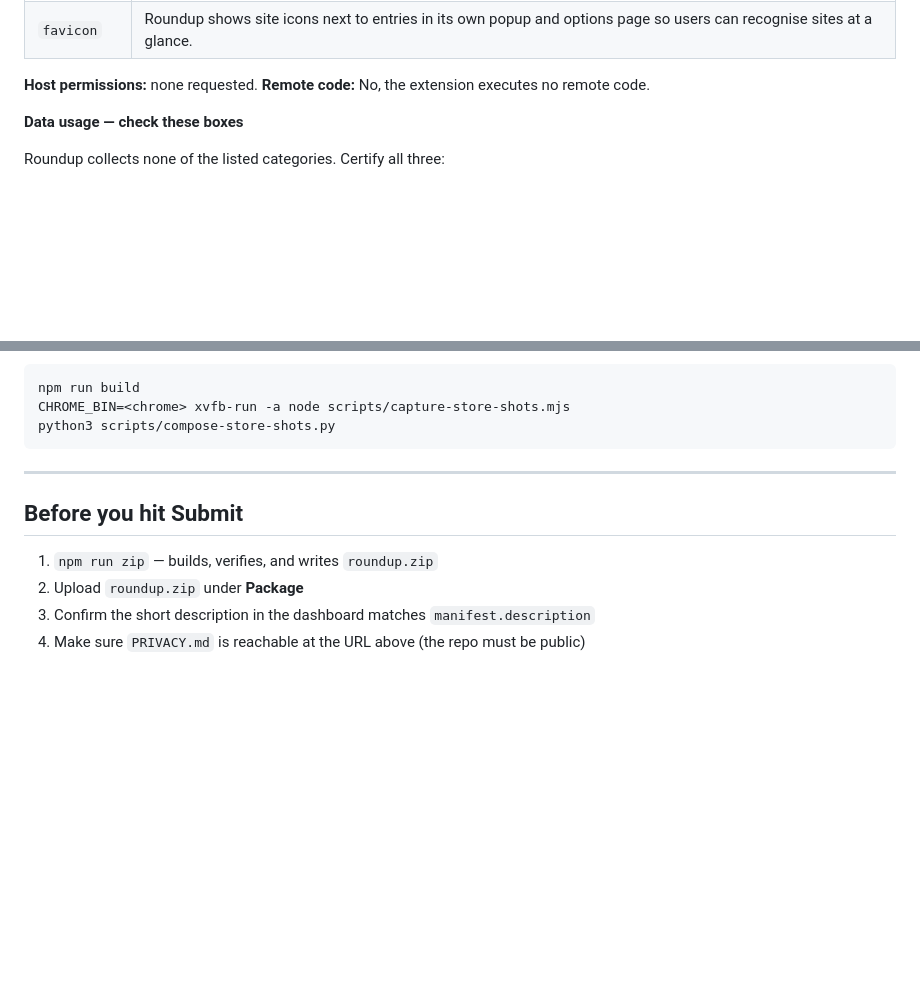
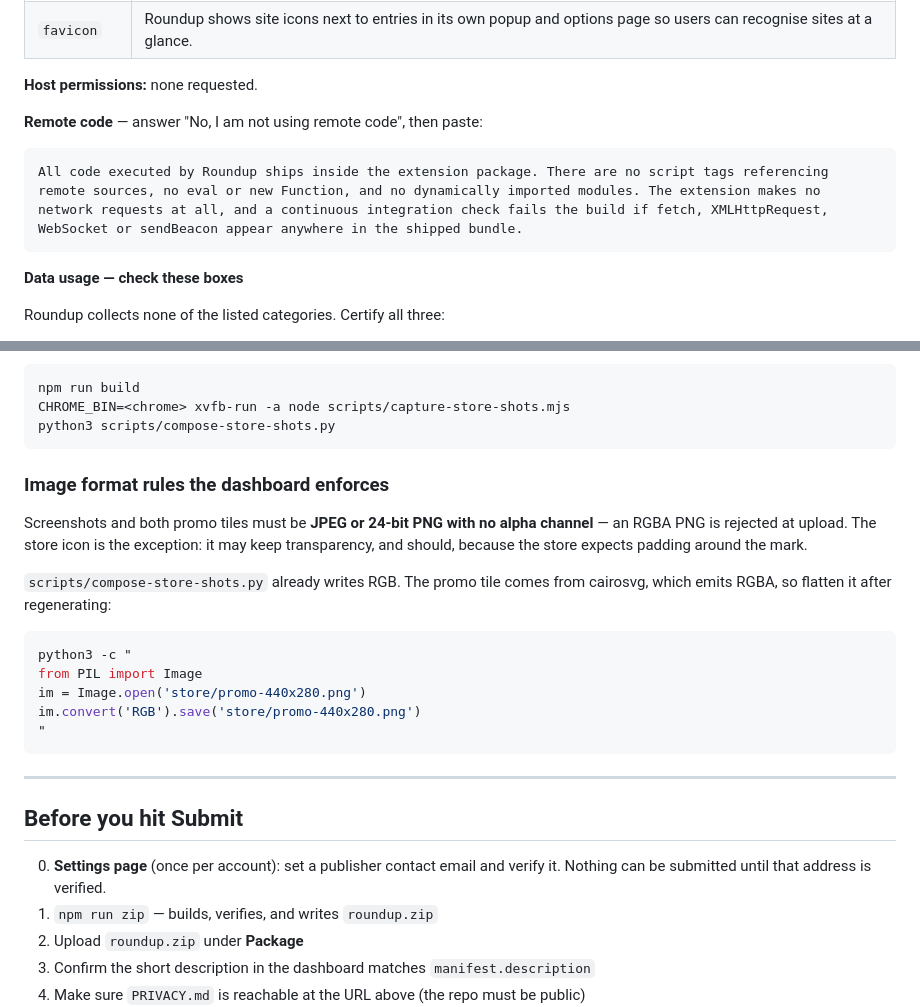
Before and after one commit to rishavsharma9802/roundup, a Markdown page: store/LISTING.md, 2 parts joined by grey strips. Rendered like a GitHub page; blank space fills up the shorter version.

Commit message:
Record the remaining store submission details in LISTING.md
- The remote code question needs an answer and a justification even when the
  answer is no, so the exact wording is written out rather than summarised.
- Screenshots and both promo tiles must be JPEG or 24-bit PNG with no alpha.
  The promo tile came out of cairosvg as RGBA and would have been rejected at
  upload; the file now records how to flatten it after regenerating artwork.
  The store icon is exempt and keeps its transparency, which the store wants.
- A verified publisher contact email is required once per account before
  anything can be submitted, so it is now step zero of the checklist.

Co-Authored-By: Claude Opus 5 <noreply@anthropic.com>
Claude-Session: https://claude.ai/code/session_019th3AU4jRwoixPDb5UfZCR

````diff
--- a/store/LISTING.md
+++ b/store/LISTING.md
@@ -85,7 +85,12 @@ Roundup organises the user's open browser tabs into Chrome tab groups.
 | `favicon` | Roundup shows site icons next to entries in its own popup and options page so users can recognise sites at a glance. |
 
 **Host permissions:** none requested.
-**Remote code:** No, the extension executes no remote code.
+
+**Remote code** — answer "No, I am not using remote code", then paste:
+
+```
+All code executed by Roundup ships inside the extension package. There are no script tags referencing remote sources, no eval or new Function, and no dynamically imported modules. The extension makes no network requests at all, and a continuous integration check fails the build if fetch, XMLHttpRequest, WebSocket or sendBeacon appear anywhere in the shipped bundle.
+```
 
 **Data usage — check these boxes**
 
@@ -120,10 +125,31 @@ CHROME_BIN=<chrome> xvfb-run -a node scripts/capture-store-shots.mjs
 python3 scripts/compose-store-shots.py
 ```
 
+
+### Image format rules the dashboard enforces
+
+Screenshots and both promo tiles must be **JPEG or 24-bit PNG with no alpha
+channel** — an RGBA PNG is rejected at upload. The store icon is the exception:
+it may keep transparency, and should, because the store expects padding around
+the mark.
+
+`scripts/compose-store-shots.py` already writes RGB. The promo tile comes from
+cairosvg, which emits RGBA, so flatten it after regenerating:
+
+```bash
+python3 -c "
+from PIL import Image
+im = Image.open('store/promo-440x280.png')
+im.convert('RGB').save('store/promo-440x280.png')
+"
+```
+
 ---
 
 ## Before you hit Submit
 
+0. **Settings page** (once per account): set a publisher contact email and
+   verify it. Nothing can be submitted until that address is verified.
 1. `npm run zip` — builds, verifies, and writes `roundup.zip`
 2. Upload `roundup.zip` under **Package**
 3. Confirm the short description in the dashboard matches `manifest.description`
````
